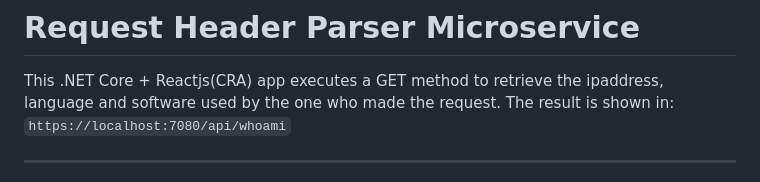
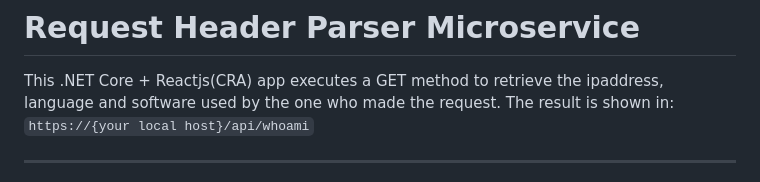
Before and after one commit to pipeprieto/Requestheaderparsermicroservice, a Markdown page: README.md, the part around the change. Drawn GitHub-style.

```diff
--- a/README.md
+++ b/README.md
@@ -1,7 +1,7 @@
 # Request Header Parser Microservice
 This .NET Core +  Reactjs(CRA) app executes a GET method to retrieve the ipaddress, language and software used by the one who made the request.
 The result is shown in:
-`https://localhost:7080/api/whoami`
+`https://{your local host}/api/whoami`
 <hr/>
 This project was bootstrapped with [Create React App](https://github.com/facebookincubator/create-react-app).
 
```
